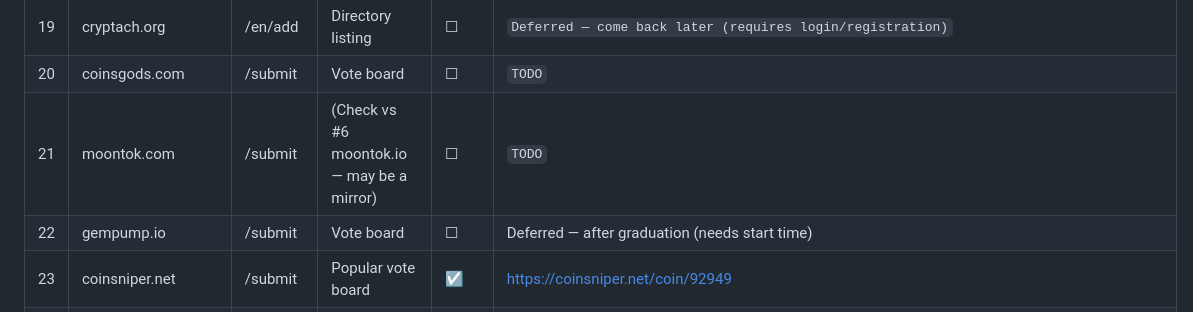
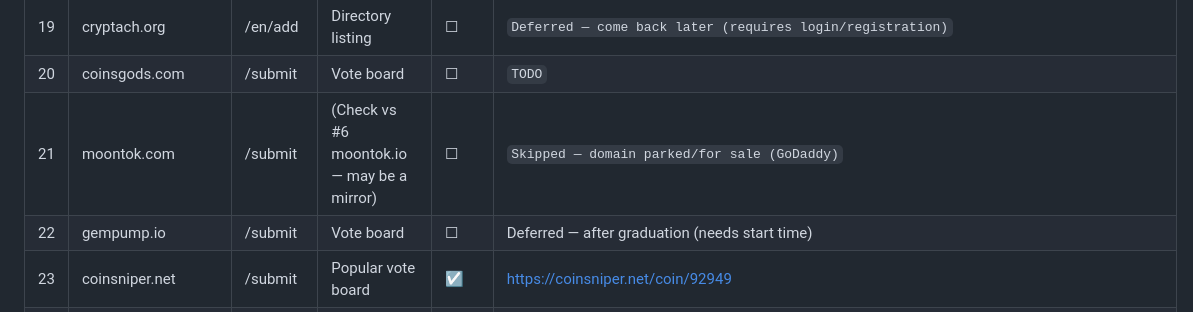
Before and after one commit to darealrektrush/Project-Q-, a Markdown page: LISTING-KIT.md, the part around the change. Drawn GitHub-style.

Commit message:
Change status of moontok.com to 'Skipped — domain parked'
Updated status for moontok.com to indicate it is parked for sale.

```diff
--- a/LISTING-KIT.md
+++ b/LISTING-KIT.md
@@ -112,7 +112,7 @@ Then copy the "Daily Vote Rally" block below into your Telegram each day.
 | 18 | coinbazooka.com | /submit | Vote board | ☐ | `Skipped — Requires payment ($3 min, no free tier)` |
 | 19 | cryptach.org | /en/add | Directory listing | ☐ | `Deferred — come back later (requires login/registration)` |
 | 20 | coinsgods.com | /submit | Vote board | ☐ | `TODO` |
-| 21 | moontok.com | /submit | (Check vs #6 moontok.io — may be a mirror) | ☐ | `TODO` |
+| 21 | moontok.com | /submit | (Check vs #6 moontok.io — may be a mirror) | ☐ | `Skipped — domain parked/for sale (GoDaddy)` |
 | 22 | gempump.io | /submit | Vote board | ☐ | Deferred — after graduation (needs start time) |
 | 23 | coinsniper.net | /submit | Popular vote board | ☑ | https://coinsniper.net/coin/92949 |
 | 24 | fomospider.com | /submit | Vote board | ☐ | `TODO` |
```
